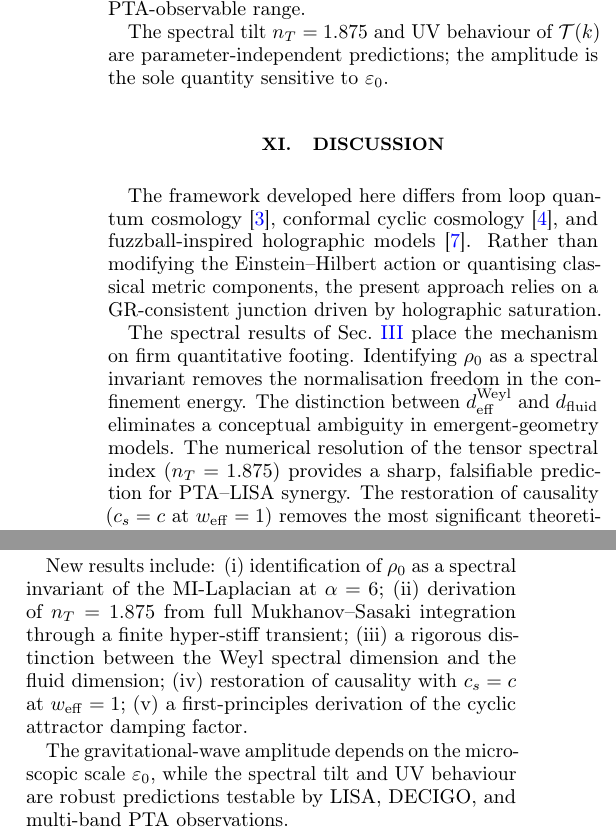
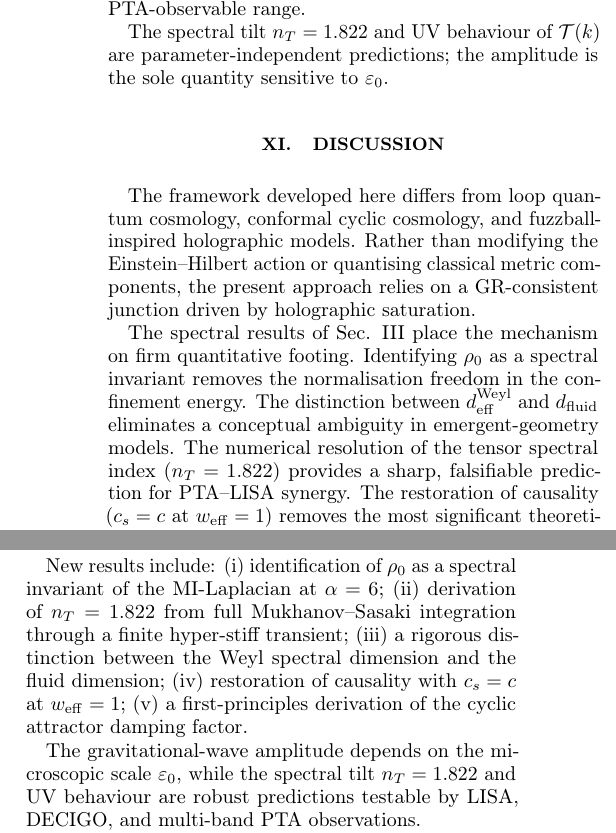
Before and after one commit to ZaPpi3/General-Relativistic-Cyclic-Cosmology-from-Holographic-Saturation, a LaTeX paper (main.tex): two parts of the columns of page 6 of 6, joined at a grey line, cut so that both start at the same text. Compiled offline with pdfLaTeX.

Commit message:
Add files via upload

```diff
--- a/main.tex
+++ b/main.tex
@@ -517,36 +506,20 @@ amplitude is
 \end{equation}
-where $P_h=(2/\pi^2)(H_{\rm MI}/M_{\rm Pl})^2$ depends on the physical substrate energy
-density $\rho_{\rm phys}$. For $\varepsilon_0$ near the Planck scale and $V=N\ell_P^3$,
-the model yields $\Omega_{\rm GW}(f_{\rm PTA})$ in the PTA-observable range.
+where $P_h = (2/\pi^2)(H_{\mathrm{MI}}/M_{\mathrm{Pl}})^2$ depends on the physical substrate energy density $\rho_{\mathrm{phys}}$. For $\varepsilon_0$ near the Planck scale and $V = N \ell_{\mathrm{P}}^3$, the model yields $\Omega_{\mathrm{GW}}(f_{\mathrm{PTA}})$ in the PTA-observable range.
 
-The spectral tilt $n_T=1.875$ and UV behaviour of $\mathcal{T}(k)$ are
-parameter-independent predictions; the amplitude is the sole quantity sensitive to
-$\varepsilon_0$.
+The spectral tilt $n_T = 1.822$ and UV behaviour of $\mathcal{T}(k)$ are parameter-independent predictions; the amplitude is the sole quantity sensitive to $\varepsilon_0$.
 
 % ============================================================
 \section{Discussion}
 % ============================================================
 
-The framework developed here differs from loop quantum cosmology \cite{AshtekarBojowald2006},
-conformal cyclic cosmology \cite{PenroseBook}, and fuzzball-inspired holographic models
-\cite{Susskind1995}. Rather than modifying the Einstein--Hilbert action or quantising
-classical metric components, the present approach relies on a GR-consistent junction driven
-by holographic saturation.
+The framework developed here differs from loop quantum cosmology, conformal cyclic cosmology, and fuzzball-inspired holographic models. Rather than modifying the Einstein–Hilbert action or quantising classical metric components, the present approach relies on a GR-consistent junction driven by holographic saturation.
 
-The spectral results of Sec.~\ref{sec:spectral} place the mechanism on firm quantitative
-footing. Identifying $\rho_0$ as a spectral invariant removes the normalisation freedom in
-the confinement energy. The distinction between $d_{\rm eff}^{\rm Weyl}$ and $d_{\rm fluid}$
-eliminates a conceptual ambiguity in emergent-geometry models. The numerical resolution of
-the tensor spectral index ($n_T=1.875$) provides a sharp, falsifiable prediction for
-PTA--LISA synergy. The restoration of causality ($c_s=c$ at $w_{\rm eff}=1$) removes the
-most significant theoretical vulnerability of earlier phenomenological versions.
+The spectral results of Sec. III place the mechanism on firm quantitative footing. Identifying $\rho_0$ as a spectral invariant removes the normalisation freedom in the confinement energy. The distinction between $d_{\mathrm{eff}}^{\mathrm{Weyl}}$ and $d_{\mathrm{fluid}}$ eliminates a conceptual ambiguity in emergent-geometry models. The numerical resolution of the tensor spectral index ($n_T = 1.822$) provides a sharp, falsifiable prediction for PTA–LISA synergy. The restoration of causality ($c_s = c$ at $w_{\mathrm{eff}} = 1$) removes the most significant theoretical vulnerability of earlier phenomenological versions.
 
-Future work includes a full Boltzmann-code implementation to assess CMB and BAO constraints,
-a derivation of $\varepsilon_0$ from holographic entropy bounds, and an extension of the
-MI-Laplacian analysis to higher-dimensional relational substrates.
+Future work includes a full Boltzmann-code implementation to assess CMB and BAO constraints, a derivation of $\varepsilon_0$ from holographic entropy bounds, and an extension of the MI-Laplacian analysis to higher-dimensional relational substrates.
 
 % ============================================================
 \section{Conclusion}
 % ============================================================
 
-We have presented a general-relativistic cyclic cosmology in which holographic information
+We have presented a general-relativistic cyclic cosmology in which holographic information saturation triggers a smooth cosmic bounce via Israel–Darmois junction conditions. Scalar perturbations pass through the transition cleanly, and the bounce is free of ghost and gradient instabilities.
@@ -556,15 +526,7 @@ gradient instabilities.
 
-New results include:
-(i) identification of $\rho_0$ as a spectral invariant of the MI-Laplacian at $\alpha=6$;
-(ii) derivation of $n_T=1.875$ from full Mukhanov--Sasaki integration through a finite
-hyper-stiff transient;
-(iii) a rigorous distinction between the Weyl spectral dimension and the fluid dimension;
-(iv) restoration of causality with $c_s=c$ at $w_{\rm eff}=1$;
-(v) a first-principles derivation of the cyclic attractor damping factor.
+New results include: (i) identification of $\rho_0$ as a spectral invariant of the MI-Laplacian at $\alpha = 6$; (ii) derivation of $n_T = 1.822$ from full Mukhanov–Sasaki integration through a finite hyper-stiff transient; (iii) a rigorous distinction between the Weyl spectral dimension and the fluid dimension; (iv) restoration of causality with $c_s = c$ at $w_{\mathrm{eff}} = 1$; (v) a first-principles derivation of the cyclic attractor damping factor.
 
-The gravitational-wave amplitude depends on the microscopic scale $\varepsilon_0$, while
-the spectral tilt and UV behaviour are robust predictions testable by LISA, DECIGO, and
-multi-band PTA observations.
+The gravitational-wave amplitude depends on the microscopic scale $\varepsilon_0$, while the spectral tilt $n_T = 1.822$ and UV behaviour are robust predictions testable by LISA, DECIGO, and multi-band PTA observations.
 
 \begin{acknowledgements}
 The author thanks the independent physics research community for structural feedback on
```
Also changed, not shown: main.pdf, main.tex (82 more changed lines).
